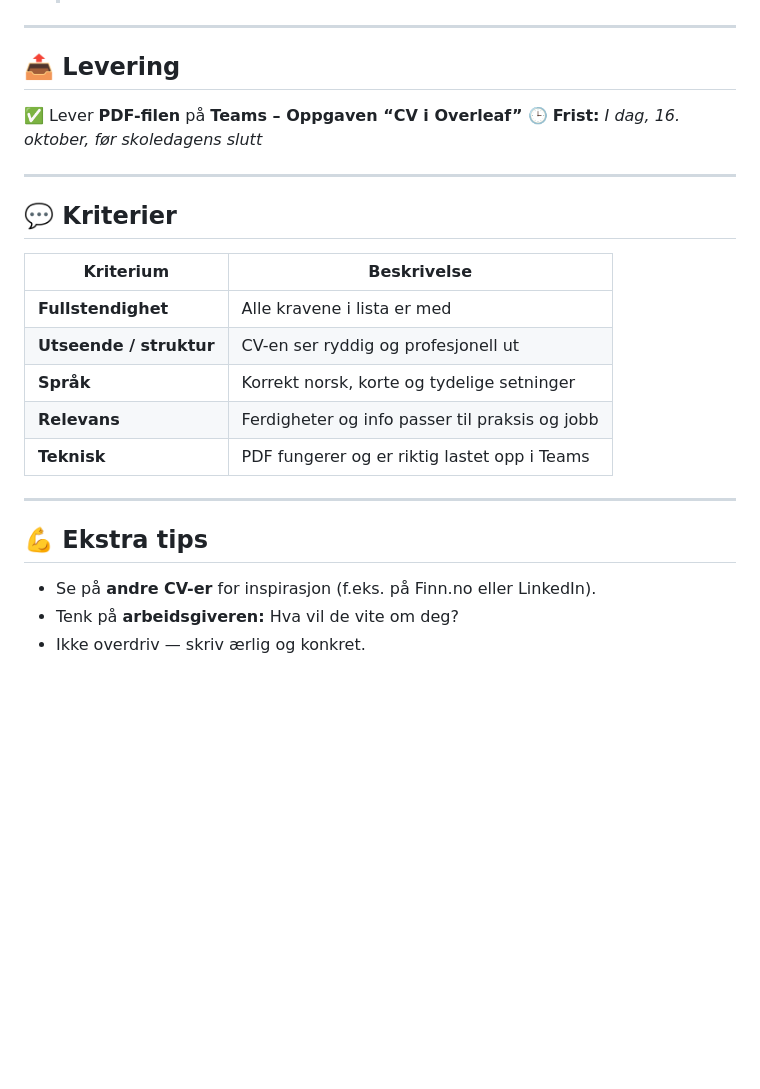
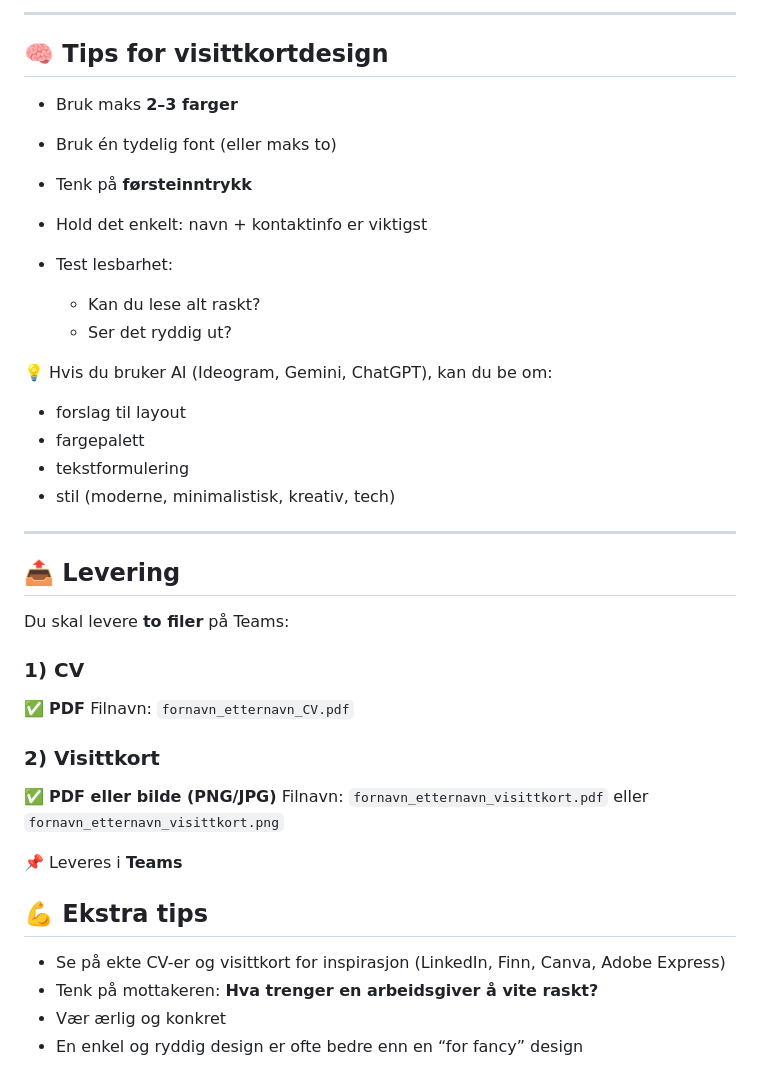
Before and after one commit to kej83/prog-1imb-25-26, a Markdown page: yff/cv_skriving_latex.md, the part around one of its changes. Rendered like a GitHub page; blank space fills up the shorter version.

```diff
--- a/yff/cv_skriving_latex.md
+++ b/yff/cv_skriving_latex.md
@@ -97,27 +212,45 @@ Del opp i to kategorier:
+---
+
+## 🧠 Tips for visittkortdesign
+
+* Bruk maks **2–3 farger**
+* Bruk én tydelig font (eller maks to)
+* Tenk på **førsteinntrykk**
+* Hold det enkelt: navn + kontaktinfo er viktigst
+* Test lesbarhet:
+
+  * Kan du lese alt raskt?
+  * Ser det ryddig ut?
+
+💡 Hvis du bruker AI (Ideogram, Gemini, ChatGPT), kan du be om:
+
+* forslag til layout
+* fargepalett
+* tekstformulering
+* stil (moderne, minimalistisk, kreativ, tech)
 
 ---
 
 ## 📤 Levering
 
-✅ Lever **PDF-filen** på **Teams – Oppgaven “CV i Overleaf”**
-🕒 **Frist:** *I dag, 16. oktober, før skoledagens slutt*
+Du skal levere **to filer** på Teams:
 
----
+### 1) CV
 
-## 💬 Kriterier
+✅ **PDF**
+Filnavn: `fornavn_etternavn_CV.pdf`
 
-| Kriterium               | Beskrivelse                                    |
-| ----------------------- | ---------------------------------------------- |
-| **Fullstendighet**      | Alle kravene i lista er med                    |
-| **Utseende / struktur** | CV-en ser ryddig og profesjonell ut            |
-| **Språk**               | Korrekt norsk, korte og tydelige setninger     |
-| **Relevans**            | Ferdigheter og info passer til praksis og jobb |
-| **Teknisk**             | PDF fungerer og er riktig lastet opp i Teams   |
+### 2) Visittkort
 
----
+✅ **PDF eller bilde (PNG/JPG)**
+Filnavn: `fornavn_etternavn_visittkort.pdf`
+eller `fornavn_etternavn_visittkort.png`
+
+📌 Leveres i **Teams**
 
 ## 💪 Ekstra tips
 
-* Se på **andre CV-er** for inspirasjon (f.eks. på Finn.no eller LinkedIn).
-* Tenk på **arbeidsgiveren:** Hva vil de vite om deg?
-* Ikke overdriv — skriv ærlig og konkret.
+* Se på ekte CV-er og visittkort for inspirasjon (LinkedIn, Finn, Canva, Adobe Express)
+* Tenk på mottakeren: **Hva trenger en arbeidsgiver å vite raskt?**
+* Vær ærlig og konkret
+* En enkel og ryddig design er ofte bedre enn en “for fancy” design
```
Also changed, not shown: other parts of yff/cv_skriving_latex.md (+147 -32 lines).
